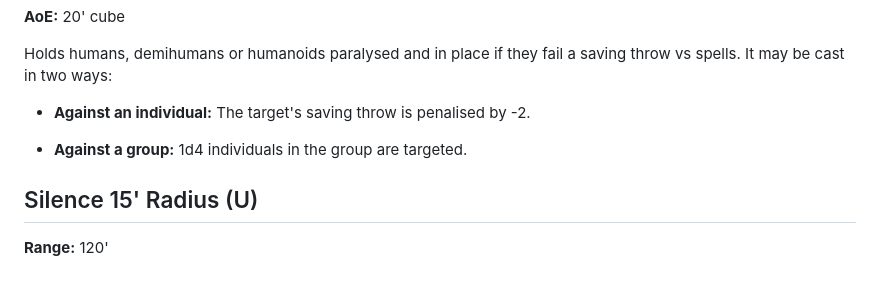
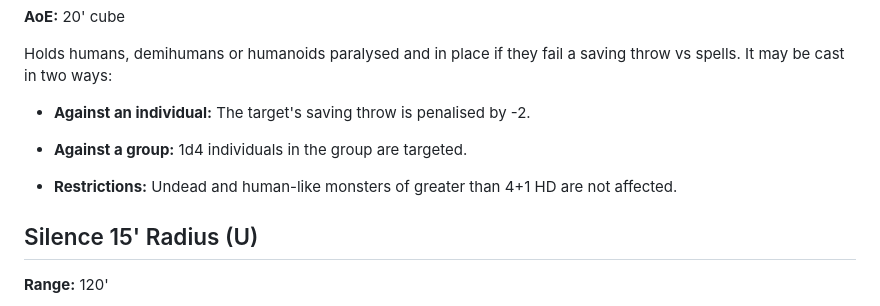
Before and after one commit to Tron0/AkladellWebsite, a Markdown page: rules.md, the part around the change. Drawn GitHub-style; blank space fills up the shorter version.

Commit message:
hold person restriction

```diff
--- a/rules.md
+++ b/rules.md
@@ -3253,6 +3253,8 @@ Holds humans, demihumans or humanoids paralysed and in place if they fail a savi
 
 - **Against a group:** 1d4 individuals in the group are targeted.
 
+- **Restrictions:** Undead and human-like monsters of greater than 4+1 HD are not affected.
+
 ## Silence 15' Radius (U)
 
 **Range:** 120'
```
